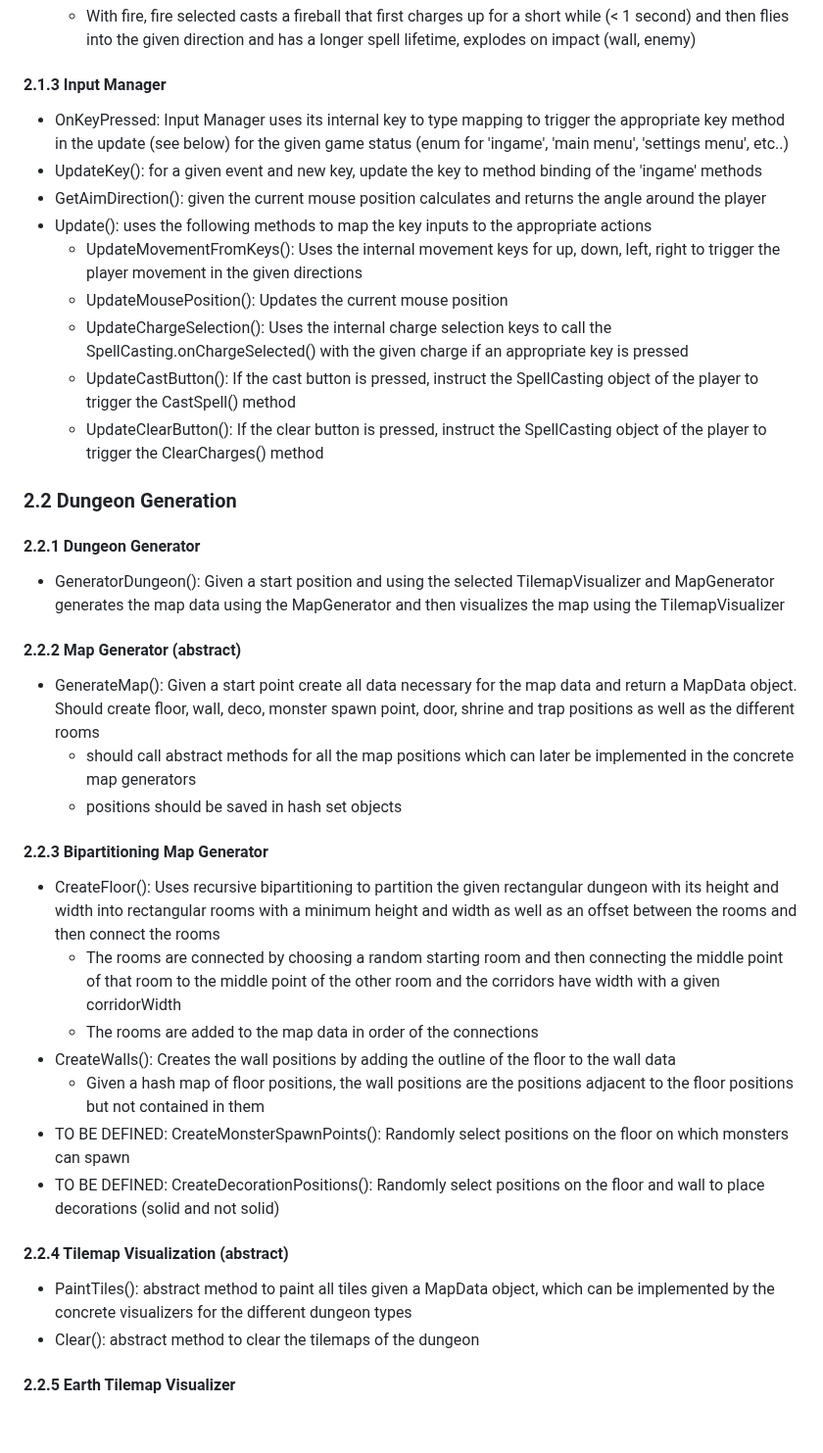
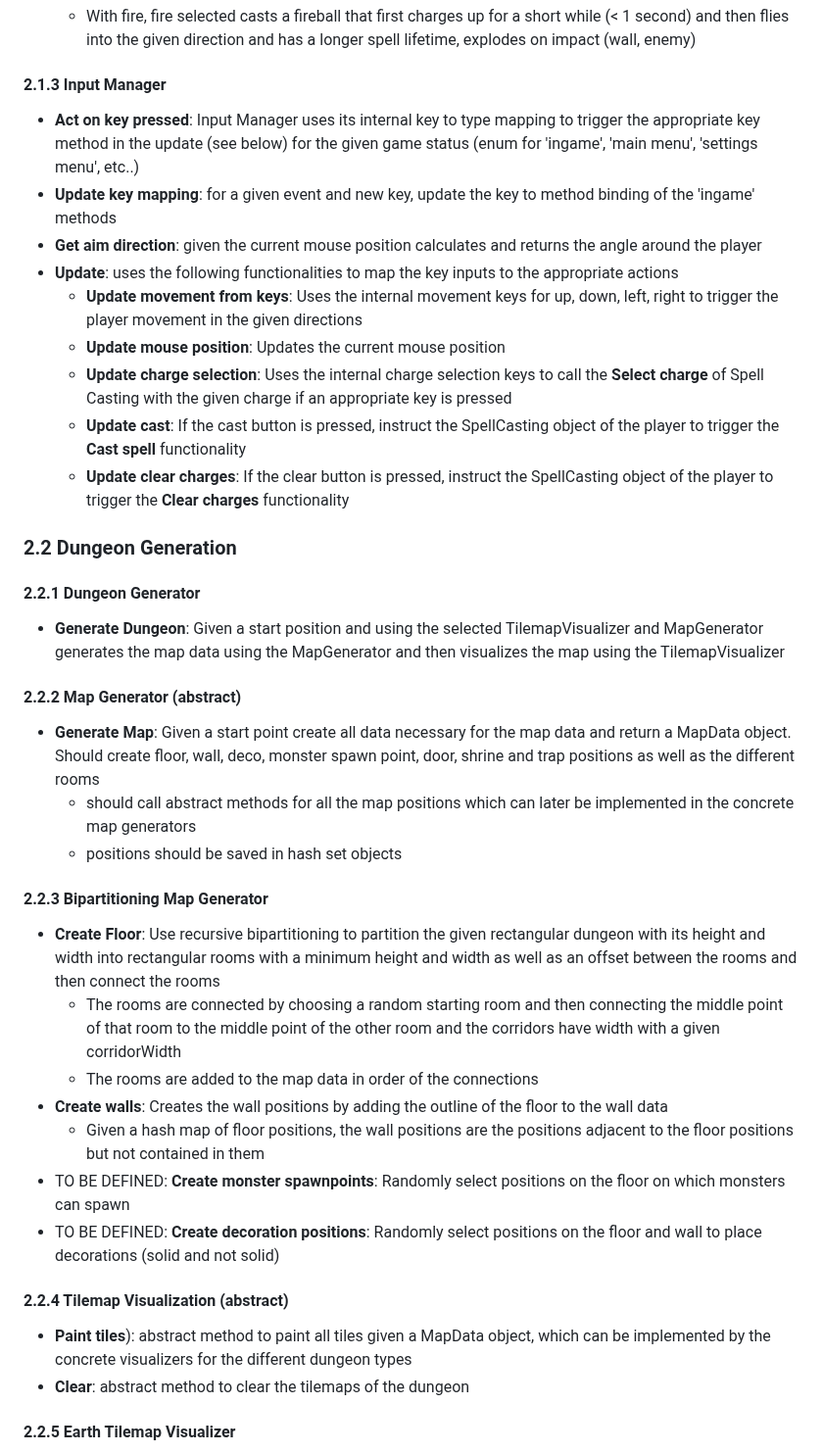
Before and after one commit to soerenfetsch/TheElemelons, a Markdown page: Development-Strategy/Requirements_Analysis.md, the part around one of its changes. Shown at 98% size. Rendered like a GitHub page; blank space fills up the shorter version.

Commit message:
Adjust functionality naming

```diff
--- a/Development-Strategy/Requirements_Analysis.md
+++ b/Development-Strategy/Requirements_Analysis.md
@@ -63,42 +63,42 @@ The game targets casual to midcore players who enjoy fantasy, dungeon crawlers,
 
 #### 2.1.3 Input Manager
 
-- OnKeyPressed: Input Manager uses its internal key to type mapping to trigger the appropriate key method in the update (see below) for the given game status (enum for 'ingame', 'main menu', 'settings menu', etc..)
-- UpdateKey(): for a given event and new key, update the key to method binding of the 'ingame' methods
-- GetAimDirection(): given the current mouse position calculates and returns the angle around the player
-- Update(): uses the following methods to map the key inputs to the appropriate actions
-  - UpdateMovementFromKeys(): Uses the internal movement keys for up, down, left, right to trigger the player movement in the given directions
-  - UpdateMousePosition(): Updates the current mouse position
-  - UpdateChargeSelection(): Uses the internal charge selection keys to call the SpellCasting.onChargeSelected() with the given charge if an appropriate key is pressed
-  - UpdateCastButton(): If the cast button is pressed, instruct the SpellCasting object of the player to trigger the CastSpell() method
-  - UpdateClearButton(): If the clear button is pressed, instruct the SpellCasting object of the player to trigger the ClearCharges() method
+- **Act on key pressed**: Input Manager uses its internal key to type mapping to trigger the appropriate key method in the update (see below) for the given game status (enum for 'ingame', 'main menu', 'settings menu', etc..)
+- **Update key mapping**: for a given event and new key, update the key to method binding of the 'ingame' methods
+- **Get aim direction**: given the current mouse position calculates and returns the angle around the player
+- **Update**: uses the following functionalities to map the key inputs to the appropriate actions
+  - **Update movement from keys**: Uses the internal movement keys for up, down, left, right to trigger the player movement in the given directions
+  - **Update mouse position**: Updates the current mouse position
+  - **Update charge selection**: Uses the internal charge selection keys to call the **Select charge** of Spell Casting with the given charge if an appropriate key is pressed
+  - **Update cast**: If the cast button is pressed, instruct the SpellCasting object of the player to trigger the **Cast spell** functionality
+  - **Update clear charges**: If the clear button is pressed, instruct the SpellCasting object of the player to trigger the **Clear charges** functionality
 
 ### 2.2 Dungeon Generation
 
 #### 2.2.1 Dungeon Generator
 
-- GeneratorDungeon(): Given a start position and using the selected TilemapVisualizer and MapGenerator generates the map data using the MapGenerator and then visualizes the map using the TilemapVisualizer
+- **Generate Dungeon**: Given a start position and using the selected TilemapVisualizer and MapGenerator generates the map data using the MapGenerator and then visualizes the map using the TilemapVisualizer
 
 #### 2.2.2 Map Generator (abstract)
 
-- GenerateMap(): Given a start point create all data necessary for the map data and return a MapData object. Should create floor, wall, deco, monster spawn point, door, shrine and trap positions as well as the different rooms
+- **Generate Map**: Given a start point create all data necessary for the map data and return a MapData object. Should create floor, wall, deco, monster spawn point, door, shrine and trap positions as well as the different rooms
   - should call abstract methods for all the map positions which can later be implemented in the concrete map generators
   - positions should be saved in hash set objects
 
 #### 2.2.3 Bipartitioning Map Generator
 
-- CreateFloor(): Uses recursive bipartitioning to partition the given rectangular dungeon with its height and width into rectangular rooms with a minimum height and width as well as an offset between the rooms and then connect the rooms
+- **Create Floor**: Use recursive bipartitioning to partition the given rectangular dungeon with its height and width into rectangular rooms with a minimum height and width as well as an offset between the rooms and then connect the rooms
   - The rooms are connected by choosing a random starting room and then connecting the middle point of that room to the middle point of the other room and the corridors have width with a given corridorWidth
   - The rooms are added to the map data in order of the connections
-- CreateWalls(): Creates the wall positions by adding the outline of the floor to the wall data
+- **Create walls**: Creates the wall positions by adding the outline of the floor to the wall data
   - Given a hash map of floor positions, the wall positions are the positions adjacent to the floor positions but not contained in them
-- TO BE DEFINED: CreateMonsterSpawnPoints(): Randomly select positions on the floor on which monsters can spawn
-- TO BE DEFINED: CreateDecorationPositions(): Randomly select positions on the floor and wall to place decorations (solid and not solid)
+- TO BE DEFINED: **Create monster spawnpoints**: Randomly select positions on the floor on which monsters can spawn
+- TO BE DEFINED: **Create decoration positions**: Randomly select positions on the floor and wall to place decorations (solid and not solid)
 
 #### 2.2.4 Tilemap Visualization (abstract)
 
-- PaintTiles(): abstract method to paint all tiles given a MapData object, which can be implemented by the concrete visualizers for the different dungeon types
-- Clear(): abstract method to clear the tilemaps of the dungeon
+- **Paint tiles**): abstract method to paint all tiles given a MapData object, which can be implemented by the concrete visualizers for the different dungeon types
+- **Clear**: abstract method to clear the tilemaps of the dungeon
 
 #### 2.2.5 Earth Tilemap Visualizer
 
```
Also changed, not shown: other parts of Development-Strategy/Requirements_Analysis.md (+5 -5 lines).
